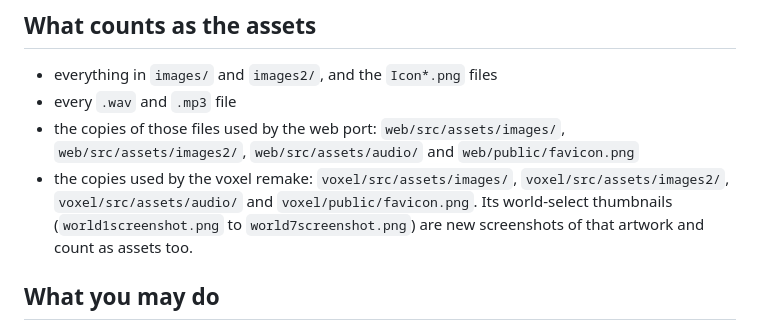
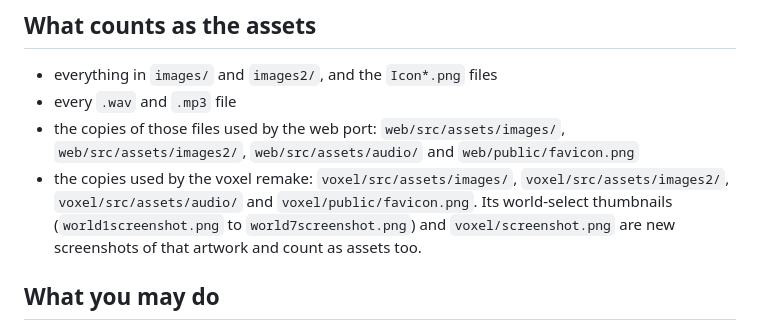
Before and after one commit to glennbacon/superdaddio, a Markdown page: LICENSE-ASSETS.md, the part around the change. Rendered like a GitHub page.

```diff
--- a/LICENSE-ASSETS.md
+++ b/LICENSE-ASSETS.md
@@ -14,8 +14,8 @@ terms below instead.
   `web/src/assets/images2/`, `web/src/assets/audio/` and `web/public/favicon.png`
 - the copies used by the voxel remake: `voxel/src/assets/images/`, `voxel/src/assets/images2/`,
   `voxel/src/assets/audio/` and `voxel/public/favicon.png`. Its world-select thumbnails
-  (`world1screenshot.png` to `world7screenshot.png`) are new screenshots of that artwork and count
-  as assets too.
+  (`world1screenshot.png` to `world7screenshot.png`) and `voxel/screenshot.png` are new
+  screenshots of that artwork and count as assets too.
 
 ## What you may do
 
```
Also changed, not shown: voxel/README.md (+2 -0 lines), voxel/screenshot.png (added).
